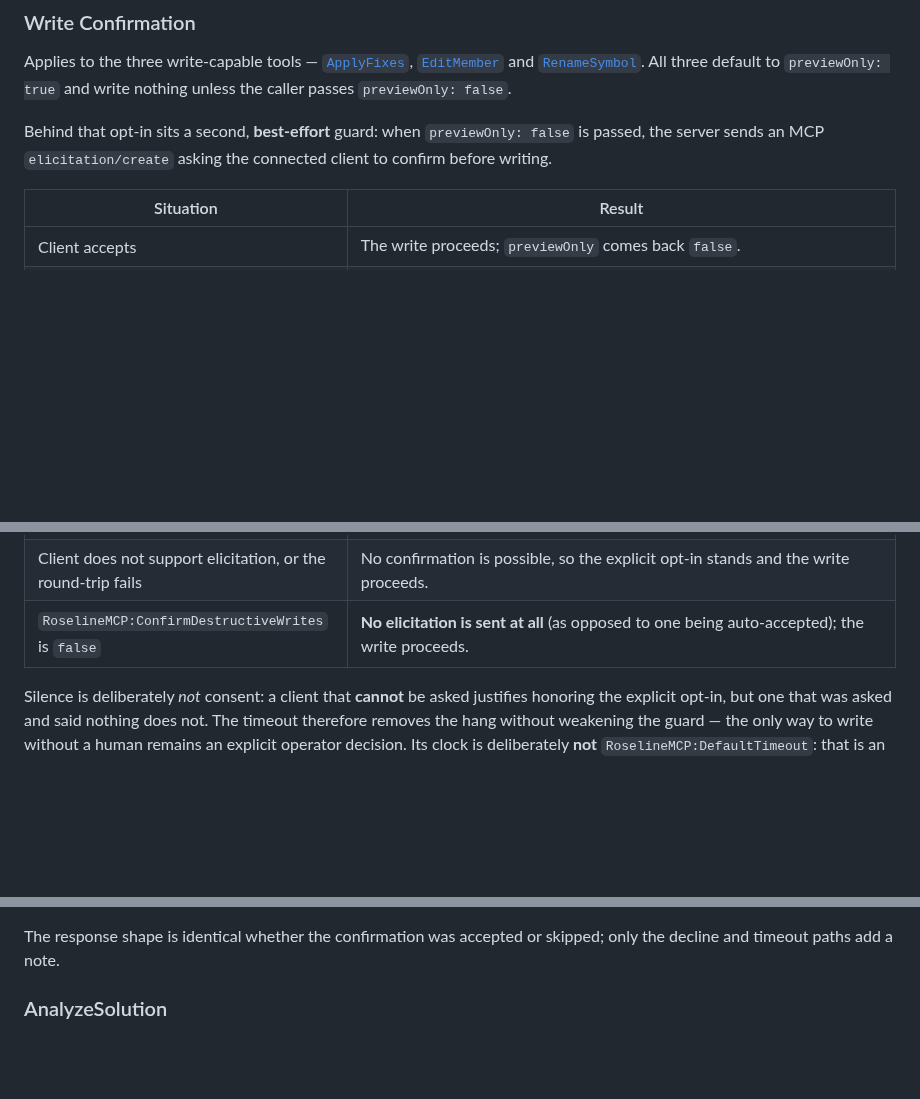
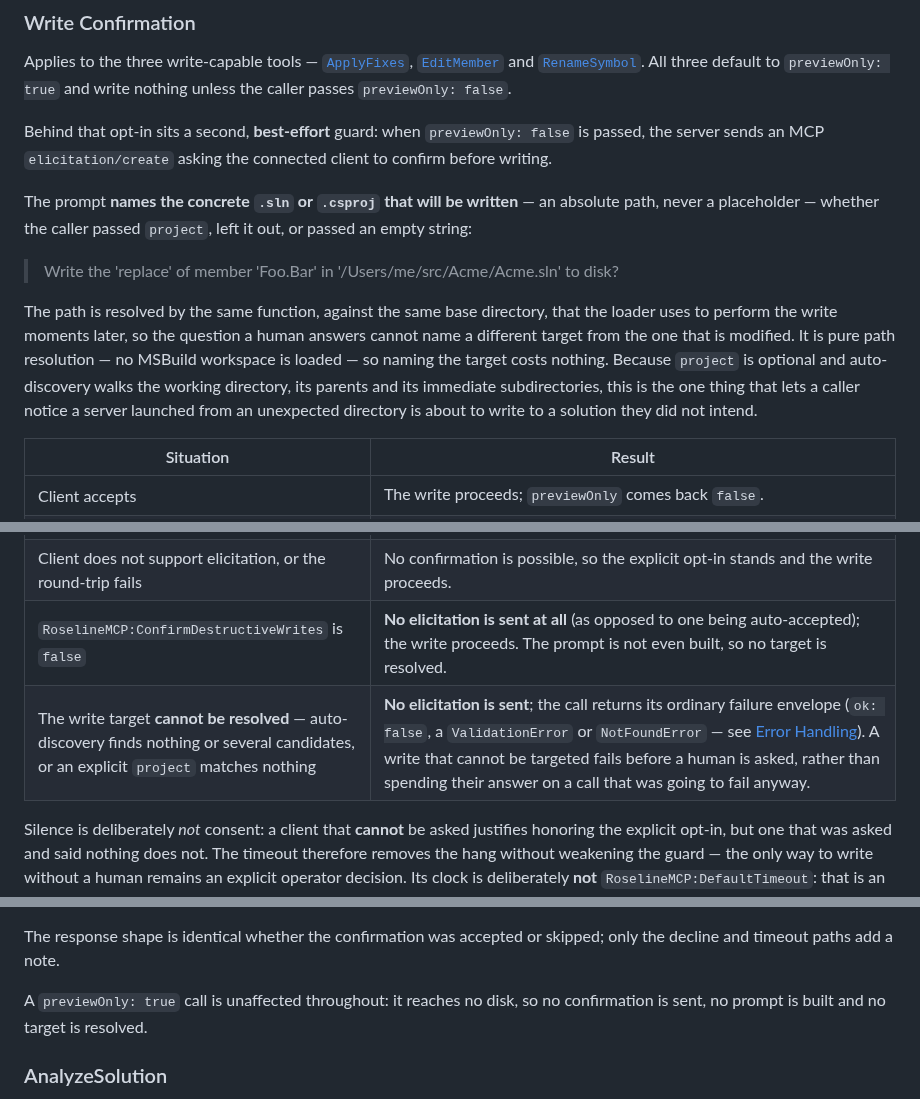
Before and after one commit to Atypical-Consulting/RoselineMCP, a Markdown page: docs/API.md, 3 parts joined by grey strips. Rendered like a GitHub page; blank space fills up the shorter version.

```diff
--- a/docs/API.md
+++ b/docs/API.md
@@ -58,13 +58,26 @@ Applies to the three write-capable tools — [`ApplyFixes`](#applyfixes),
 Behind that opt-in sits a second, **best-effort** guard: when `previewOnly: false` is passed, the
 server sends an MCP `elicitation/create` asking the connected client to confirm before writing.
 
+The prompt **names the concrete `.sln` or `.csproj` that will be written** — an absolute path, never
+a placeholder — whether the caller passed `project`, left it out, or passed an empty string:
+
+> Write the 'replace' of member 'Foo.Bar' in '/Users/me/src/Acme/Acme.sln' to disk?
+
+The path is resolved by the same function, against the same base directory, that the loader uses to
+perform the write moments later, so the question a human answers cannot name a different target from
+the one that is modified. It is pure path resolution — no MSBuild workspace is loaded — so naming the
+target costs nothing. Because `project` is optional and auto-discovery walks the working directory,
+its parents and its immediate subdirectories, this is the one thing that lets a caller notice a
+server launched from an unexpected directory is about to write to a solution they did not intend.
+
 | Situation | Result |
 |---|---|
 | Client accepts | The write proceeds; `previewOnly` comes back `false`. |
 | Client **declines** | The call is downgraded to a preview — nothing is written, `previewOnly` comes back `true`, and `notes[]` gains `"Write declined via client confirmation; returned a preview only (no files were modified)."` |
 | Client is asked and **never answers** | After `RoselineMCP:ConfirmDestructiveWritesTimeout` (default `300000`, 5 minutes) the server stops waiting and downgrades the call to a preview — nothing is written, `previewOnly` comes back `true`, and `notes[]` gains `"Write confirmation timed out; returned a preview only (no files were modified). Set RoselineMCP:ConfirmDestructiveWrites=false on unattended hosts that should write without a human, or raise RoselineMCP:ConfirmDestructiveWritesTimeout."` |
 | Client does not support elicitation, or the round-trip fails | No confirmation is possible, so the explicit opt-in stands and the write proceeds. |
-| `RoselineMCP:ConfirmDestructiveWrites` is `false` | **No elicitation is sent at all** (as opposed to one being auto-accepted); the write proceeds. |
+| `RoselineMCP:ConfirmDestructiveWrites` is `false` | **No elicitation is sent at all** (as opposed to one being auto-accepted); the write proceeds. The prompt is not even built, so no target is resolved. |
+| The write target **cannot be resolved** — auto-discovery finds nothing or several candidates, or an explicit `project` matches nothing | **No elicitation is sent**; the call returns its ordinary failure envelope (`ok: false`, a `ValidationError` or `NotFoundError` — see [Error Handling](#error-handling)). A write that cannot be targeted fails before a human is asked, rather than spending their answer on a call that was going to fail anyway. |
 
 Silence is deliberately *not* consent: a client that **cannot** be asked justifies honoring the
 explicit opt-in, but one that was asked and said nothing does not. The timeout therefore removes the
@@ -89,6 +102,9 @@ The server logs a warning at startup when the switch is off. Disabling it leaves
 
 The response shape is identical whether the confirmation was accepted or skipped; only the decline
 and timeout paths add a note.
+
+A `previewOnly: true` call is unaffected throughout: it reaches no disk, so no confirmation is sent,
+no prompt is built and no target is resolved.
 
 ### AnalyzeSolution
 
```
Also changed, not shown: CHANGELOG.md (+18 -0 lines), SECURITY.md (+14 -0 lines).
